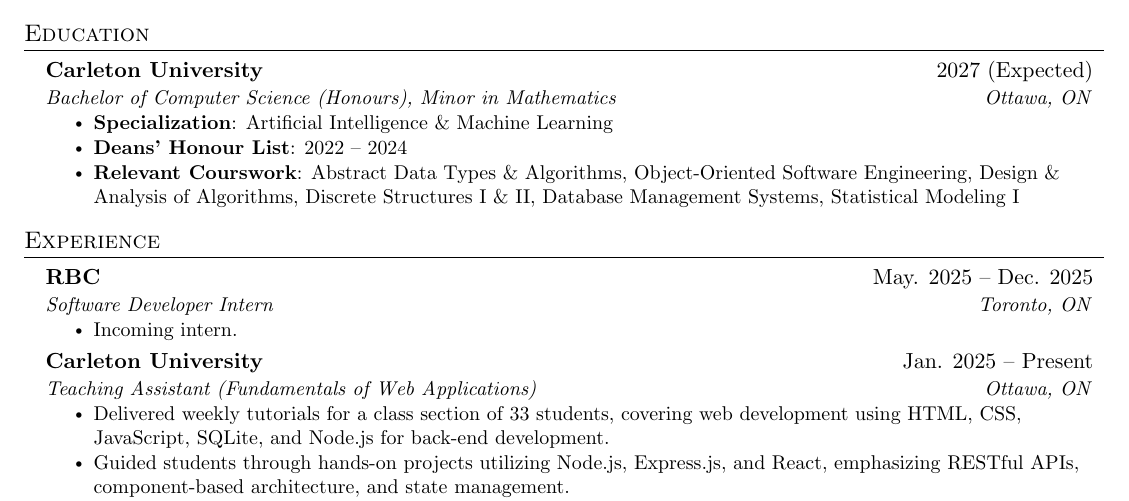
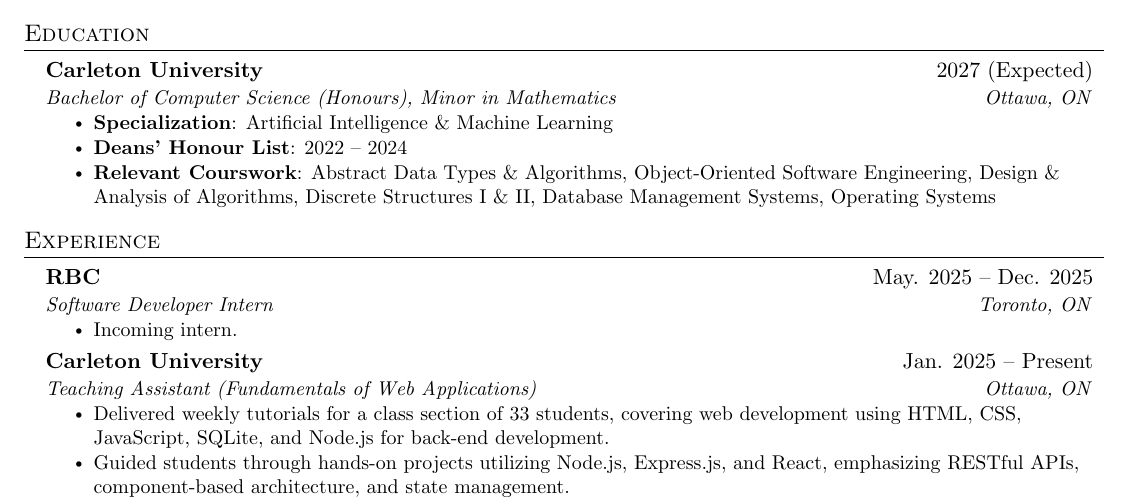
Before and after one commit to AganonIsaiah/Resume, a LaTeX CV (Resume_Isaiah_Aganon.tex): part of the page, cut so that both start at the same text. Compiled offline with pdfLaTeX.

Commit message:
updating resume

```diff
--- a/Resume_Isaiah_Aganon.tex
+++ b/Resume_Isaiah_Aganon.tex
@@ -134,7 +134,7 @@
       \resumeItemListStart
         \resumeItem{{\bf Specialization}: Artificial Intelligence \& Machine Learning}
         \resumeItem{{\bf Deans' Honour List}: 2022 -- 2024}
-        \resumeItem{{\bf Relevant Courswork}: Abstract Data Types \& Algorithms, Object-Oriented Software Engineering, Design \& Analysis of Algorithms, Discrete Structures I \& II, Database Management Systems, Statistical Modeling I}
+        \resumeItem{{\bf Relevant Courswork}: Abstract Data Types \& Algorithms, Object-Oriented Software Engineering, Design \& Analysis of Algorithms, Discrete Structures I \& II, Database Management Systems, Operating Systems}
       \resumeItemListEnd
 \resumeSubHeadingListEnd
 
```
Also changed, not shown: Resume_Isaiah_Aganon.pdf, 2 other files.
